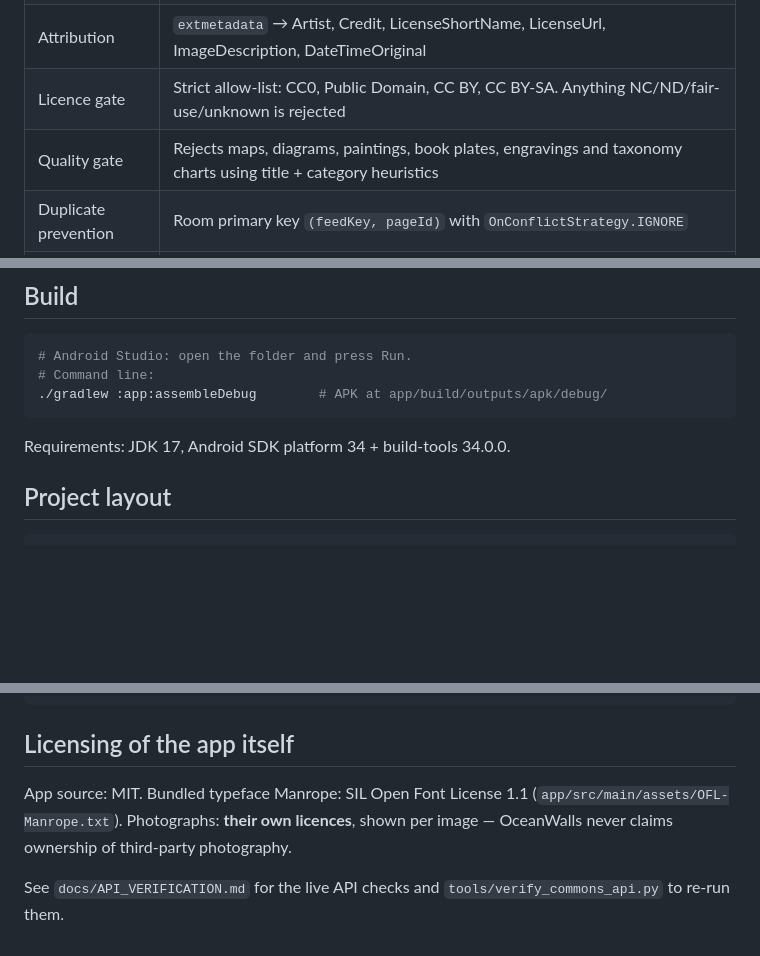
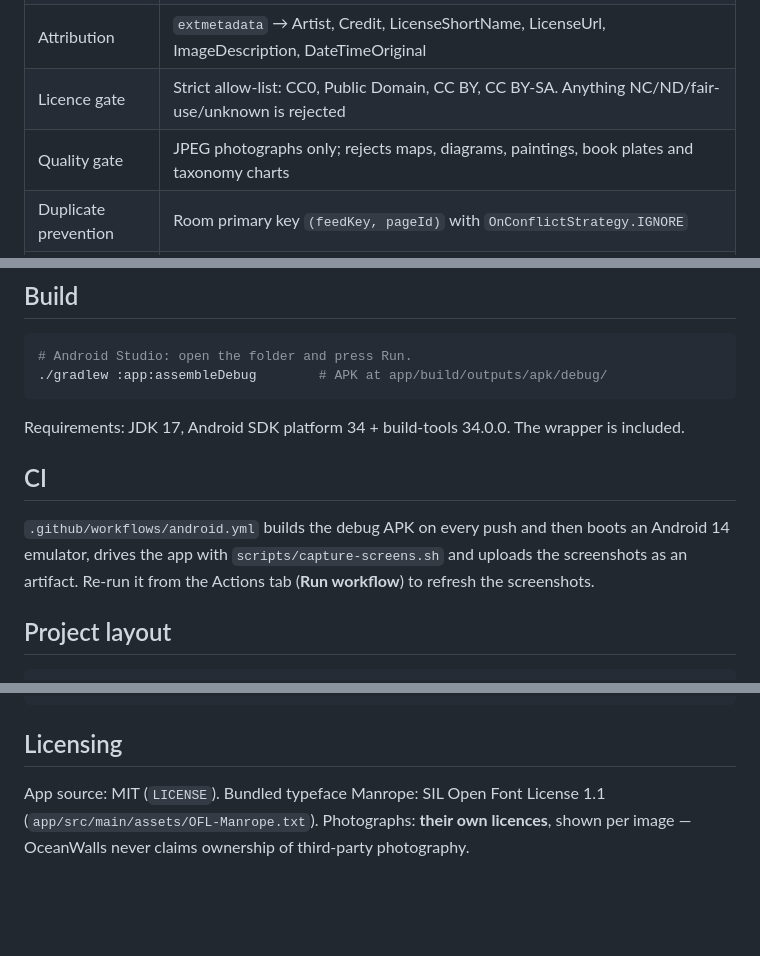
Before and after one commit to technicalnihilist-lgtm/OceanWalls, a Markdown page: README.md, 3 parts joined by grey strips. Drawn GitHub-style; blank space fills up the shorter version.

````diff
--- a/README.md
+++ b/README.md
@@ -18,7 +35,7 @@ generated, and every image keeps its photographer, licence, licence URL and sour
 | Pagination | Real cursors (`gcmcontinue` for categories, `gsroffset` for search), encoded as `c:<token>` / `s:<offset>` |
 | Attribution | `extmetadata` → Artist, Credit, LicenseShortName, LicenseUrl, ImageDescription, DateTimeOriginal |
 | Licence gate | Strict allow-list: CC0, Public Domain, CC BY, CC BY-SA. Anything NC/ND/fair-use/unknown is rejected |
-| Quality gate | Rejects maps, diagrams, paintings, book plates, engravings and taxonomy charts using title + category heuristics |
+| Quality gate | JPEG photographs only; rejects maps, diagrams, paintings, book plates and taxonomy charts |
 | Duplicate prevention | Room primary key `(feedKey, pageId)` with `OnConflictStrategy.IGNORE` |
 | Search | Debounced (450 ms) full-text search with infinite scroll and saved recent searches |
 | Daily wallpaper | Deterministic rotating query per day, cached per calendar date |
@@ -47,11 +64,16 @@ bright distracting colour.
 
 ```bash
 # Android Studio: open the folder and press Run.
-# Command line:
 ./gradlew :app:assembleDebug        # APK at app/build/outputs/apk/debug/
 ```
 
-Requirements: JDK 17, Android SDK platform 34 + build-tools 34.0.0.
+Requirements: JDK 17, Android SDK platform 34 + build-tools 34.0.0. The wrapper is included.
+
+## CI
+
+`.github/workflows/android.yml` builds the debug APK on every push and then boots an Android 14
+emulator, drives the app with `scripts/capture-screens.sh` and uploads the screenshots as an
+artifact. Re-run it from the Actions tab (**Run workflow**) to refresh the screenshots.
 
 ## Project layout
 
@@ -74,11 +96,8 @@ app/src/main/java/com/oceanwalls/app/
 └── util/                           # WallpaperSetter, ShareHelper, HTML cleaner
 ```
 
-## Licensing of the app itself
+## Licensing
 
-App source: MIT. Bundled typeface Manrope: SIL Open Font License 1.1
+App source: MIT (`LICENSE`). Bundled typeface Manrope: SIL Open Font License 1.1
 (`app/src/main/assets/OFL-Manrope.txt`). Photographs: **their own licences**, shown per image —
 OceanWalls never claims ownership of third-party photography.
-
-See `docs/API_VERIFICATION.md` for the live API checks and `tools/verify_commons_api.py`
-to re-run them.
````
Also changed, not shown: other parts of README.md (+21 -4 lines), docs/screenshots/01-home.jpg (added), docs/screenshots/02-home-collections.jpg (added), docs/screenshots/03-search.jpg (added), docs/screenshots/04-search-results.jpg (added), docs/screenshots/05-wallpaper-detail.jpg (added), docs/screenshots/07-credits.jpg (added), 1 other file.
